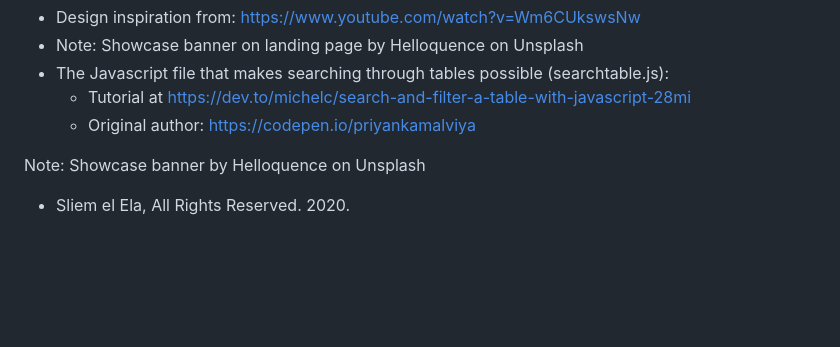
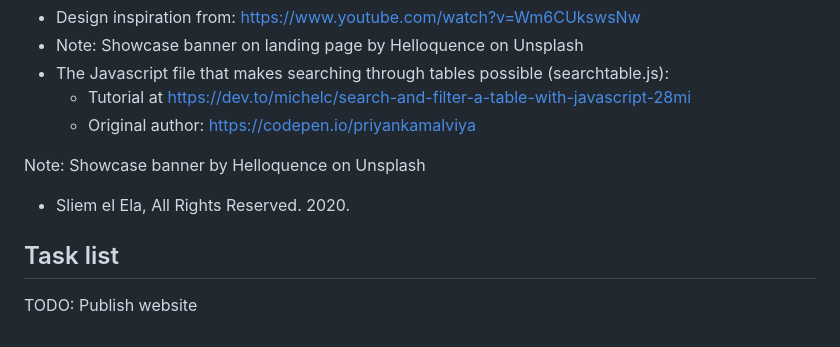
Before and after one commit to sliemelela/ibos-cijfertracking, a Markdown page: README.md, the part around the change. Rendered like a GitHub page; blank space fills up the shorter version.

Commit message:
Initial commit for publish-website branch.

```diff
--- a/README.md
+++ b/README.md
@@ -60,3 +60,6 @@ The second version is more structured and shows all the feautures with the updat
 Note: Showcase banner by Helloquence on Unsplash
 
 - Sliem el Ela, All Rights Reserved. 2020.
+
+## Task list
+TODO: Publish website
```
